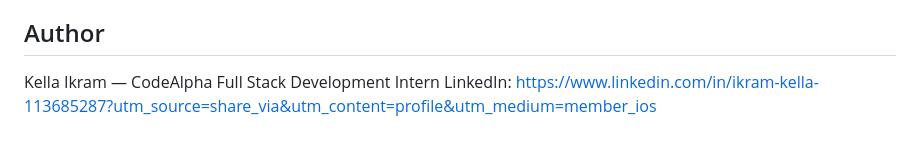
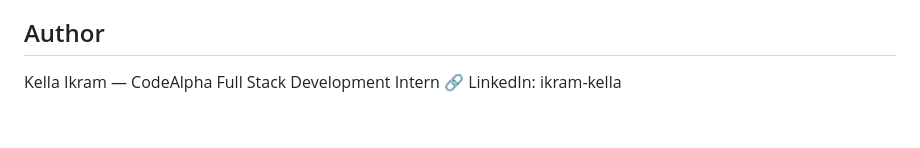
Before and after one commit to Kellaikram/CodeAlpha_EcommerceStore, a Markdown page: README.md, the part around the change. Rendered like a GitHub page.

Commit message:
Update LinkedIn link format in README

```diff
--- a/README.md
+++ b/README.md
@@ -104,4 +104,4 @@ The suite starts the server on port 3999 with a temporary database and checks ev
 ## Author
 
 Kella Ikram — CodeAlpha Full Stack Development Intern
-LinkedIn: https://www.linkedin.com/in/ikram-kella-113685287?utm_source=share_via&utm_content=profile&utm_medium=member_ios
+🔗 LinkedIn: ikram-kella
```
